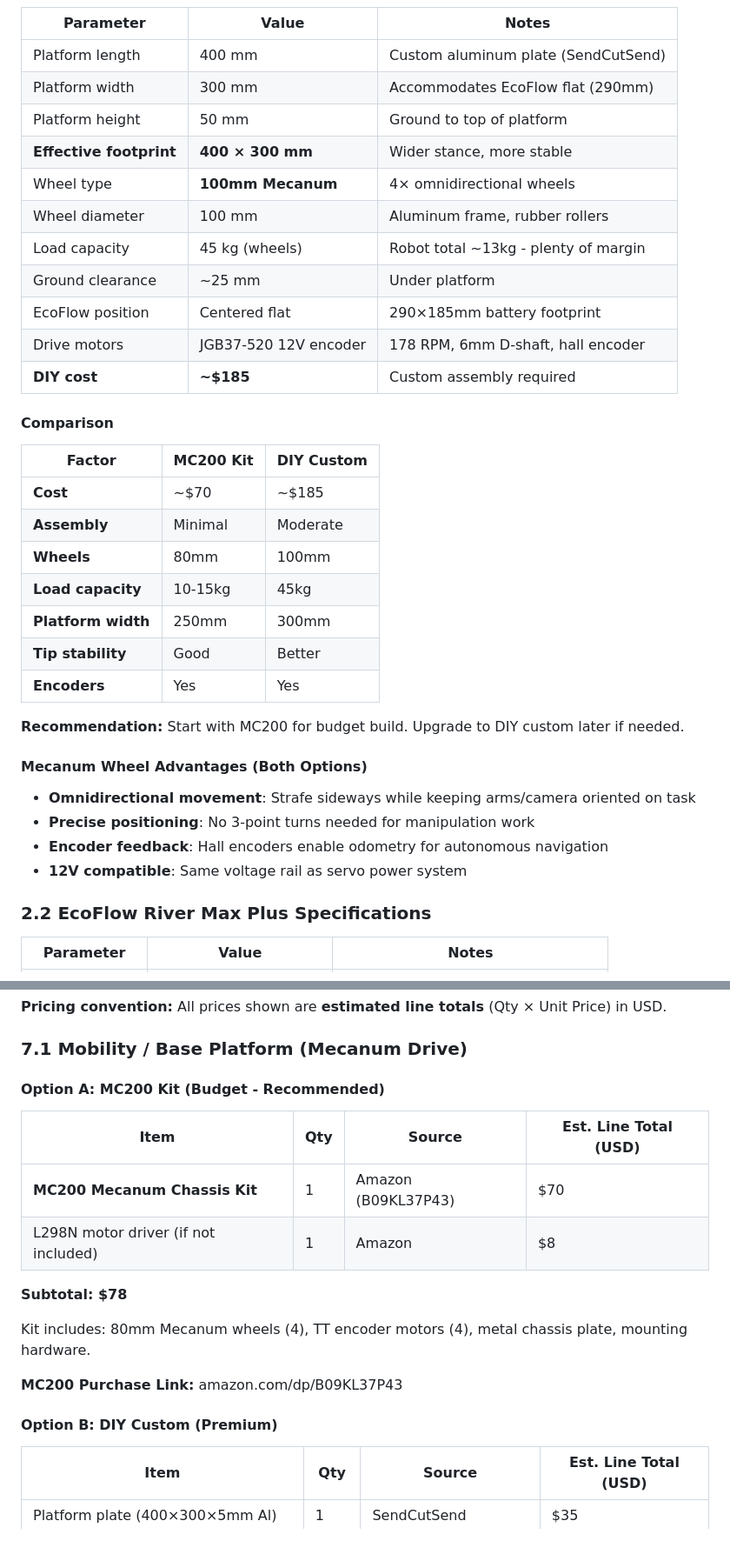
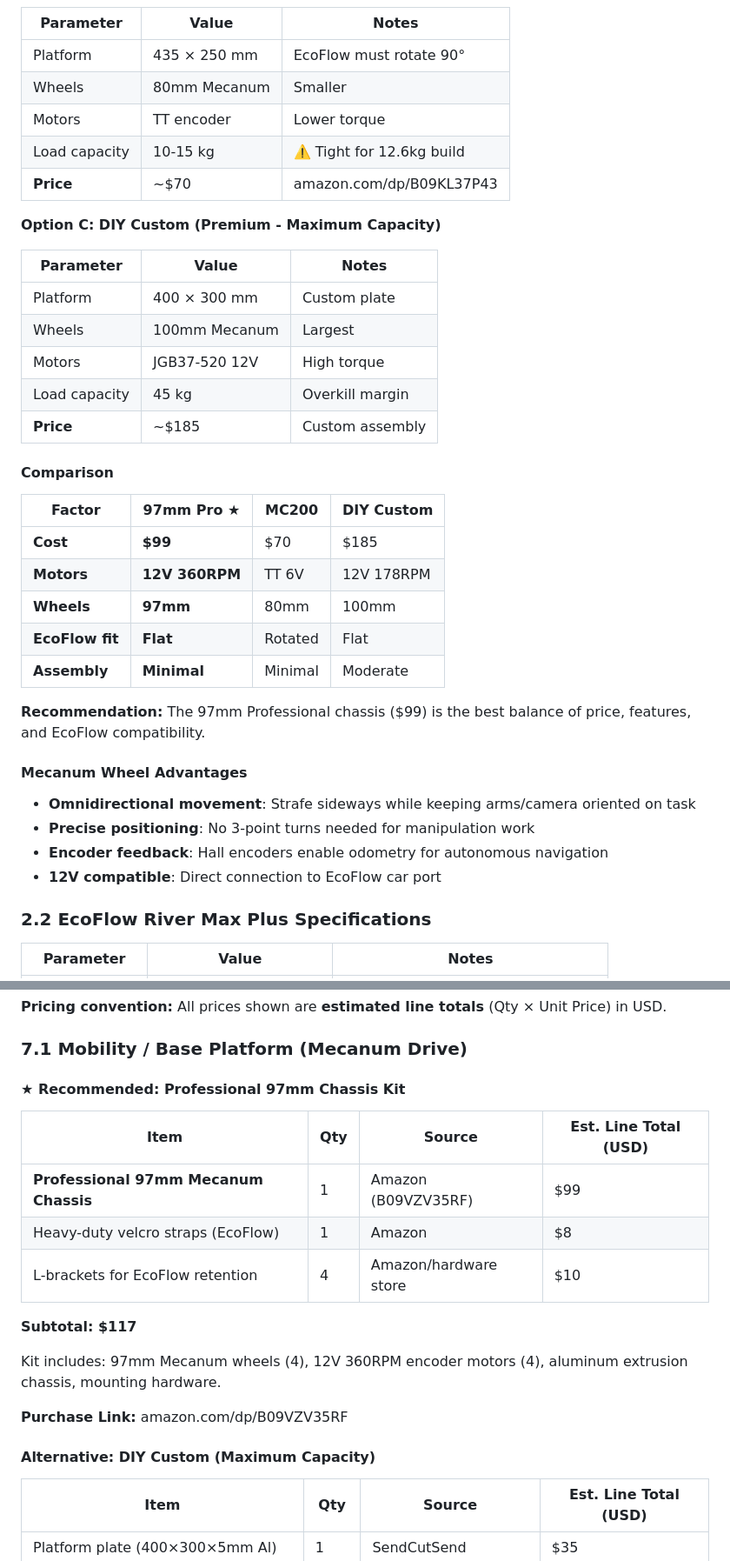
Before and after one commit to continuonai/continuon-clients, a Markdown page: docs/mechanical-design/v-slot-mast-design.md, 2 parts joined by grey strips. Shown at 87% size. Rendered like a GitHub page; blank space fills up the shorter version.

```diff
--- a/docs/mechanical-design/v-slot-mast-design.md
+++ b/docs/mechanical-design/v-slot-mast-design.md
@@ -104,38 +116,40 @@ MC200 Platform (435 × 250 mm)
 
 | Parameter | Value | Notes |
 |-----------|-------|-------|
-| Platform length | 400 mm | Custom aluminum plate (SendCutSend) |
-| Platform width | 300 mm | Accommodates EcoFlow flat (290mm) |
-| Platform height | 50 mm | Ground to top of platform |
-| **Effective footprint** | **400 × 300 mm** | Wider stance, more stable |
-| Wheel type | **100mm Mecanum** | 4× omnidirectional wheels |
-| Wheel diameter | 100 mm | Aluminum frame, rubber rollers |
-| Load capacity | 45 kg (wheels) | Robot total ~13kg - plenty of margin |
-| Ground clearance | ~25 mm | Under platform |
-| EcoFlow position | Centered flat | 290×185mm battery footprint |
-| Drive motors | JGB37-520 12V encoder | 178 RPM, 6mm D-shaft, hall encoder |
-| **DIY cost** | **~$185** | Custom assembly required |
+| Platform | 435 × 250 mm | EcoFlow must rotate 90° |
+| Wheels | 80mm Mecanum | Smaller |
+| Motors | TT encoder | Lower torque |
+| Load capacity | 10-15 kg | ⚠️ Tight for 12.6kg build |
+| **Price** | ~$70 | amazon.com/dp/B09KL37P43 |
+
+**Option C: DIY Custom (Premium - Maximum Capacity)**
+
+| Parameter | Value | Notes |
+|-----------|-------|-------|
+| Platform | 400 × 300 mm | Custom plate |
+| Wheels | 100mm Mecanum | Largest |
+| Motors | JGB37-520 12V | High torque |
+| Load capacity | 45 kg | Overkill margin |
+| **Price** | ~$185 | Custom assembly |
 
 #### Comparison
 
-| Factor | MC200 Kit | DIY Custom |
-|--------|-----------|------------|
-| **Cost** | ~$70 | ~$185 |
-| **Assembly** | Minimal | Moderate |
-| **Wheels** | 80mm | 100mm |
-| **Load capacity** | 10-15kg | 45kg |
-| **Platform width** | 250mm | 300mm |
-| **Tip stability** | Good | Better |
-| **Encoders** | Yes | Yes |
+| Factor | 97mm Pro ★ | MC200 | DIY Custom |
+|--------|------------|-------|------------|
+| **Cost** | **$99** | $70 | $185 |
+| **Motors** | **12V 360RPM** | TT 6V | 12V 178RPM |
+| **Wheels** | **97mm** | 80mm | 100mm |
+| **EcoFlow fit** | **Flat** | Rotated | Flat |
+| **Assembly** | **Minimal** | Minimal | Moderate |
 
-**Recommendation:** Start with MC200 for budget build. Upgrade to DIY custom later if needed.
+**Recommendation:** The 97mm Professional chassis ($99) is the best balance of price, features, and EcoFlow compatibility.
 
-#### Mecanum Wheel Advantages (Both Options)
+#### Mecanum Wheel Advantages
 
 - **Omnidirectional movement**: Strafe sideways while keeping arms/camera oriented on task
 - **Precise positioning**: No 3-point turns needed for manipulation work
 - **Encoder feedback**: Hall encoders enable odometry for autonomous navigation
-- **12V compatible**: Same voltage rail as servo power system
+- **12V compatible**: Direct connection to EcoFlow car port
 
 ### 2.2 EcoFlow River Max Plus Specifications
 
@@ -426,20 +440,21 @@ Assuming support half-width of 125 mm and CG height of 319 mm:
 
 ### 7.1 Mobility / Base Platform (Mecanum Drive)
 
-#### Option A: MC200 Kit (Budget - Recommended)
+#### ★ Recommended: Professional 97mm Chassis Kit
 
 | Item | Qty | Source | Est. Line Total (USD) |
 |------|-----|--------|----------------------|
-| **MC200 Mecanum Chassis Kit** | 1 | Amazon (B09KL37P43) | $70 |
-| L298N motor driver (if not included) | 1 | Amazon | $8 |
+| **Professional 97mm Mecanum Chassis** | 1 | Amazon (B09VZV35RF) | $99 |
+| Heavy-duty velcro straps (EcoFlow) | 1 | Amazon | $8 |
+| L-brackets for EcoFlow retention | 4 | Amazon/hardware store | $10 |
 
-**Subtotal: $78**
+**Subtotal: $117**
 
-Kit includes: 80mm Mecanum wheels (4), TT encoder motors (4), metal chassis plate, mounting hardware.
+Kit includes: 97mm Mecanum wheels (4), 12V 360RPM encoder motors (4), aluminum extrusion chassis, mounting hardware.
 
-**MC200 Purchase Link:** amazon.com/dp/B09KL37P43
+**Purchase Link:** amazon.com/dp/B09VZV35RF
 
-#### Option B: DIY Custom (Premium)
+#### Alternative: DIY Custom (Maximum Capacity)
 
 | Item | Qty | Source | Est. Line Total (USD) |
 |------|-----|--------|----------------------|
```
Also changed, not shown: other parts of docs/mechanical-design/v-slot-mast-design.md (+62 -46 lines).
